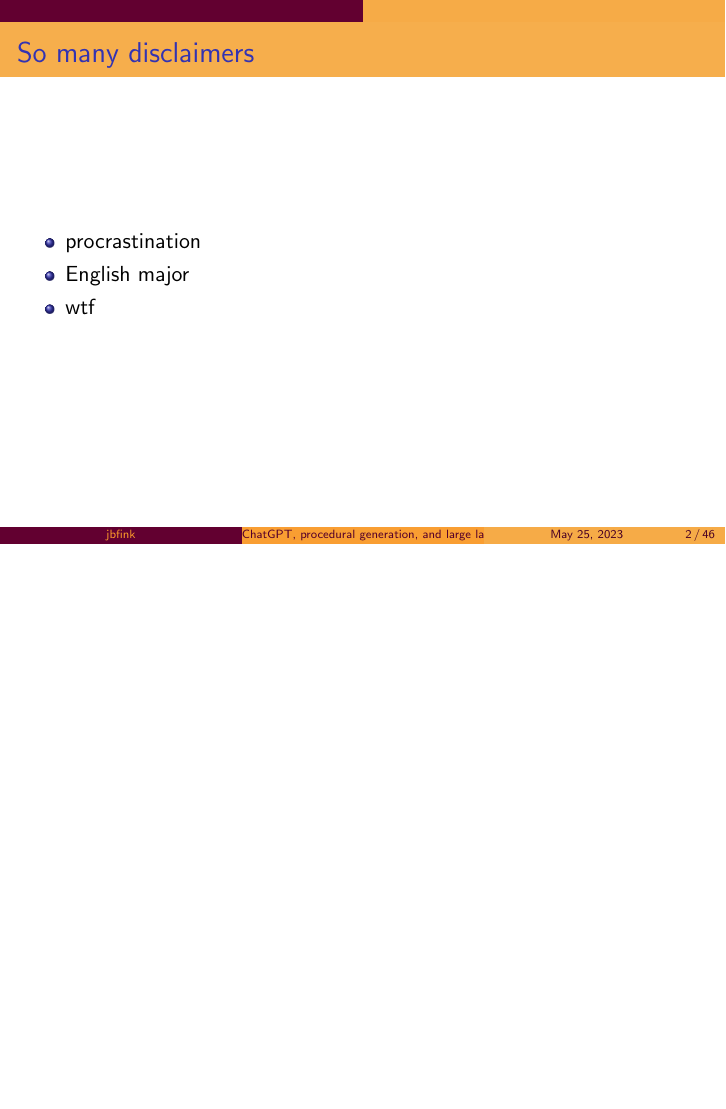
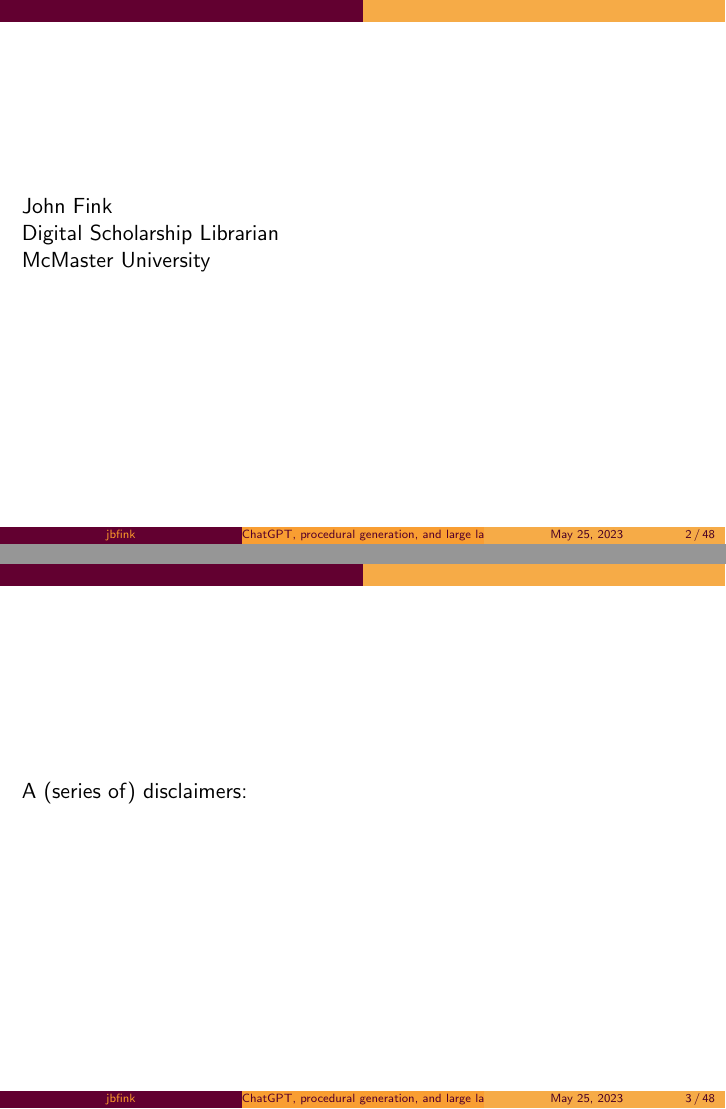
Before and after one commit to jbfink/20230525-infinite-game, LaTeX slides (infinite-game.tex): page 4 of 73 before the commit and pages 2 and 3 of 73 after it, the two joined at a grey line, the shorter picture padded with empty space. Compiled offline with pdfLaTeX.

```diff
--- a/infinite-game.tex
+++ b/infinite-game.tex
@@ -51,13 +51,14 @@
     \maketitle
 \end{frame}
 
-\begin{frame}{So many disclaimers}
-\begin{itemize}
-	\item procrastination
-	\pause
-	\item English major
-	\pause
-	\item wtf
-\end{itemize}
+\begin{frame}
+	John Fink
+
+	Digital Scholarship Librarian
+
+	McMaster University
 \end{frame}
 
+\begin{frame}
+	A (series of) disclaimers:
+\end{frame}
```
Also changed, not shown: dontknow.jpg (added), mastodon.png (added), infinite-game.tex (5 more changed lines).
